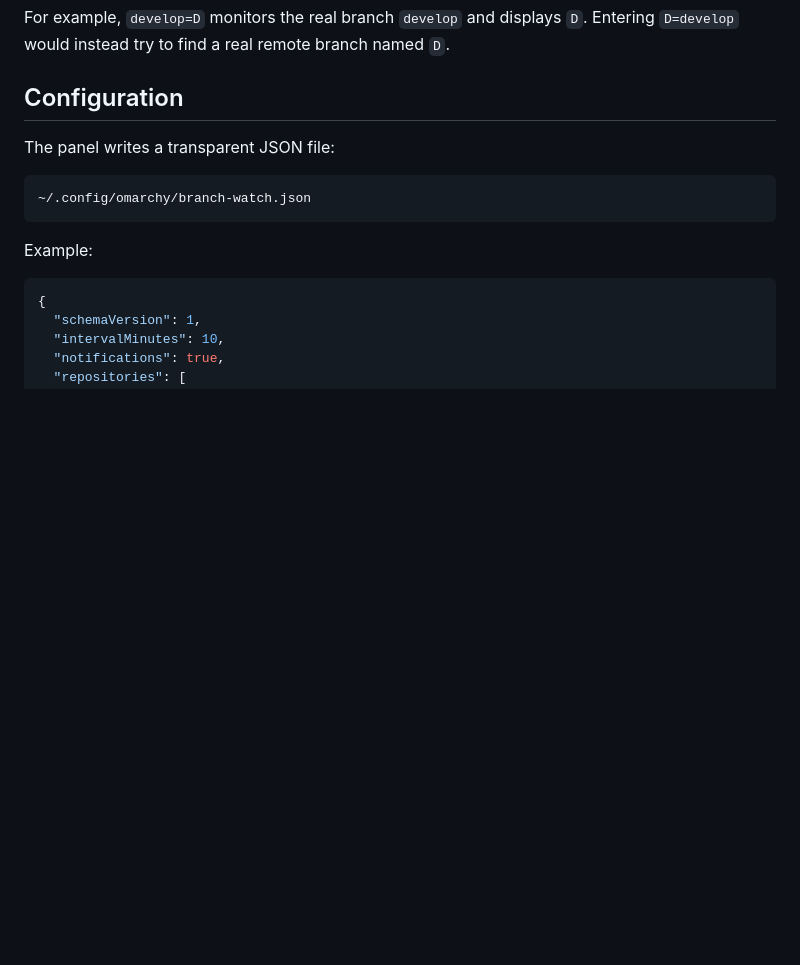
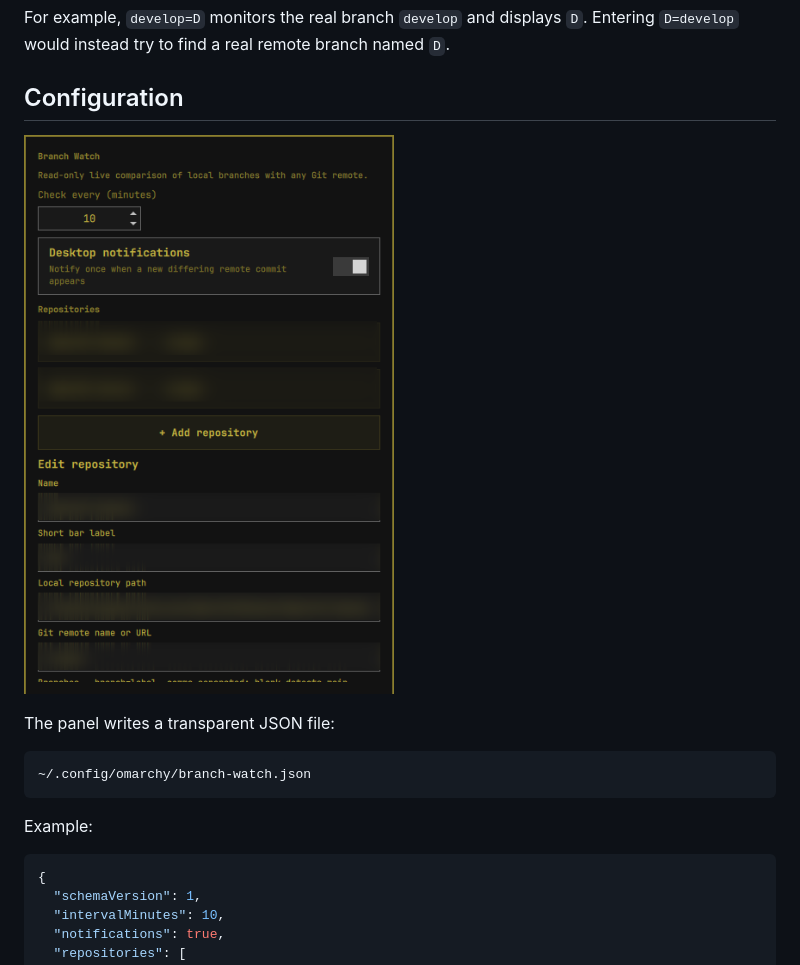
Before and after one commit to SmartALB/omarchy-branch-watch, a Markdown page: README.md, the part around one of its changes. GitHub-like rendering; pictures changed too: docs/setup.png (added); blank space fills up the shorter version.

Commit message:
Focus screenshots on Branch Watch setup

```diff
--- a/README.md
+++ b/README.md
@@ -110,6 +110,8 @@ For example, `develop=D` monitors the real branch `develop` and displays `D`.
 Entering `D=develop` would instead try to find a real remote branch named `D`.
 
 ## Configuration
+
+![Branch Watch repository configuration with sensitive example values blurred](docs/setup.png)
 
 The panel writes a transparent JSON file:
 
```
Also changed, not shown: other parts of README.md (+1 -1 lines), docs/bar.png, preview.png.
